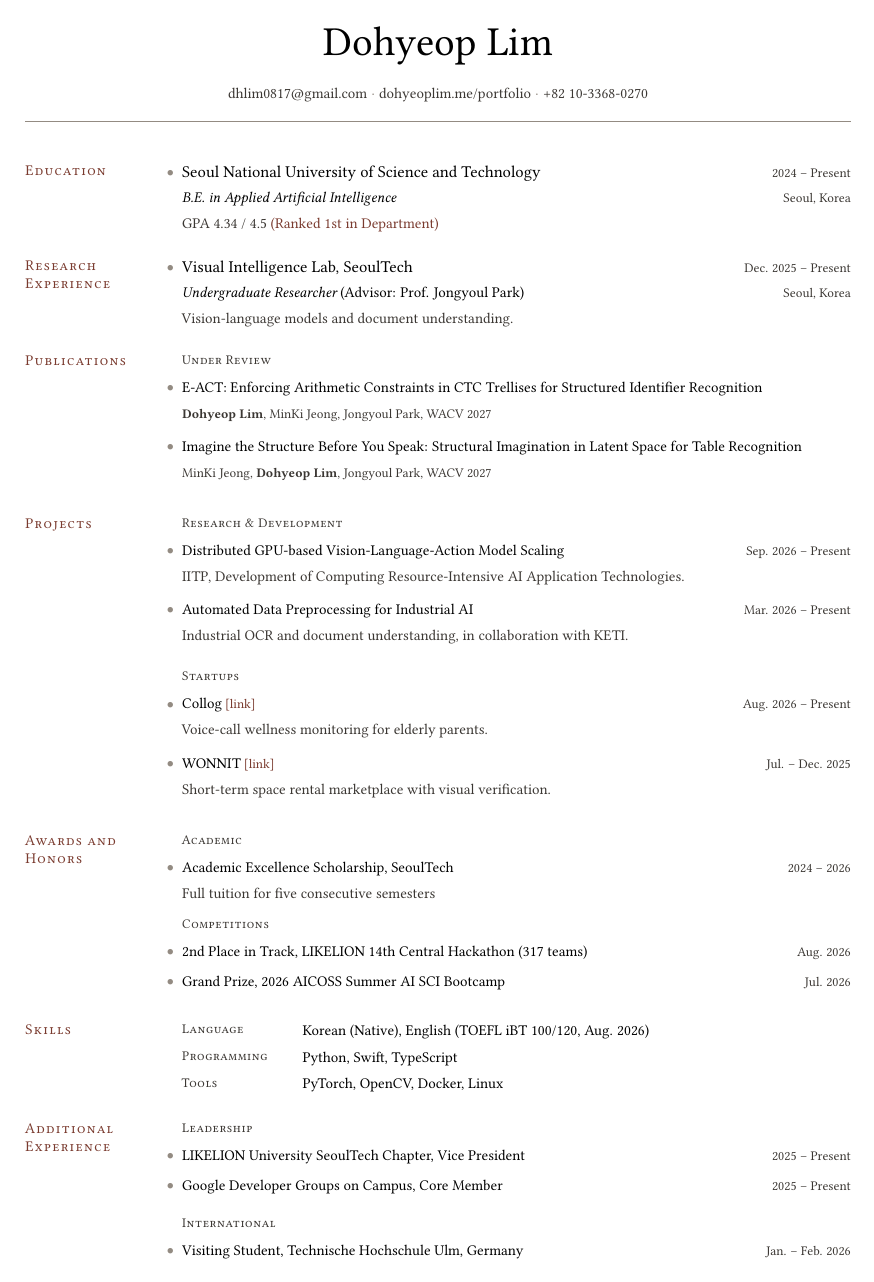
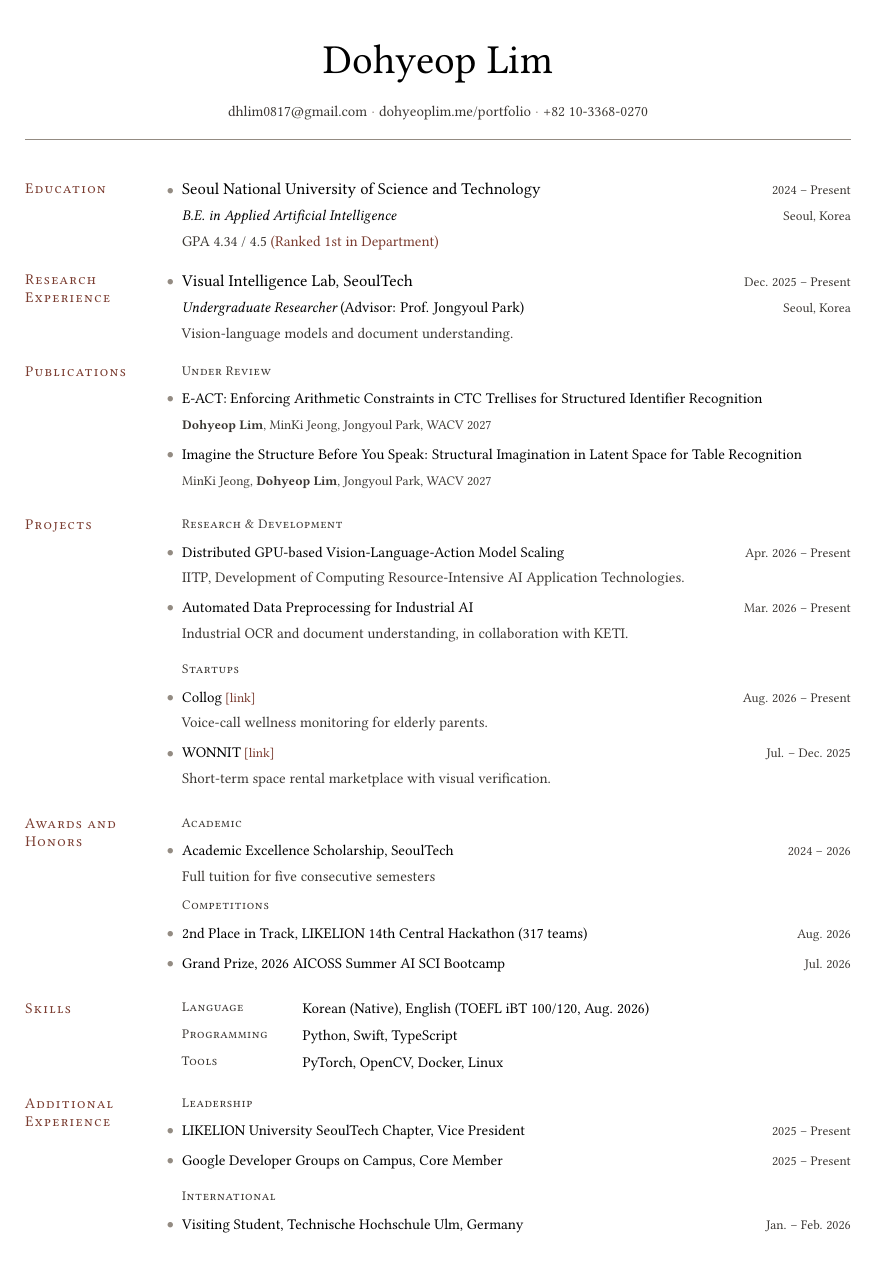
Before and after one commit to dohyeoplim/curriculum_vitae, a LaTeX CV (cv.tex, which reads preamble.tex): the whole page. Compiled offline with pdfLaTeX.

Commit message:
Updates from Overleaf

```diff
--- a/cv.tex
+++ b/cv.tex
@@ -53,7 +53,7 @@
 
 \projectitem
   {Distributed GPU-based Vision-Language-Action Model Scaling}
-  {Sep. 2026 -- Present}
+  {Apr. 2026 -- Present}
   {IITP, Development of Computing Resource-Intensive AI Application Technologies.}
   {}
 
--- a/preamble.tex
+++ b/preamble.tex
@@ -1,6 +1,6 @@
 \usepackage[
-  top=0.55in,
-  bottom=0.55in,
+  top=0.7in,
+  bottom=0.7in,
   left=0.68in,
   right=0.68in
 ]{geometry}
@@ -25,9 +25,9 @@
 \setlength{\parskip}{0pt}
 
 \newcommand{\entrylinegap}{\vspace{1.5pt}}
-\newcommand{\cventrygap}{\vspace{6pt}}
-\newcommand{\cvgroupgap}{\vspace{4pt}}
-\newcommand{\cvsectiongap}{\vspace{16pt}}
+\newcommand{\cventrygap}{\vspace{4pt}}
+\newcommand{\cvgroupgap}{\vspace{3pt}}
+\newcommand{\cvsectiongap}{\vspace{14pt}}
 \newcommand{\entrymark}{\leavevmode\llap{\raisebox{0.05em}{\scriptsize\textcolor{rulegray}{$\bullet$}}\hspace{5pt}}}
 
 \setlist[itemize]{
```
